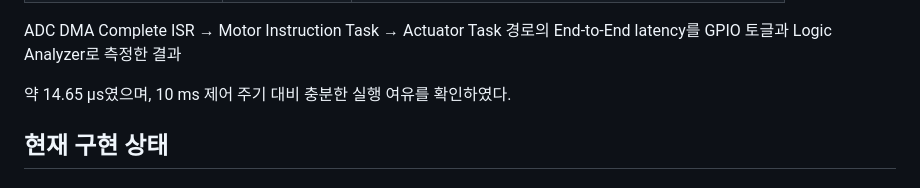
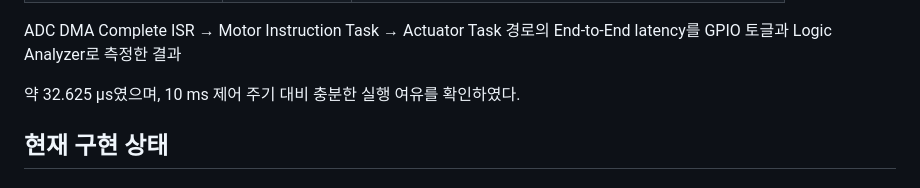
Before and after one commit to dygks9988/iot11_3team, a Markdown page: README.md, the part around the change. GitHub-like rendering.

```diff
--- a/README.md
+++ b/README.md
@@ -80,7 +80,7 @@ Slave Environment STM32
 
 ADC DMA Complete ISR → Motor Instruction Task → Actuator Task 경로의 End-to-End latency를 GPIO 토글과 Logic Analyzer로 측정한 결과
 
-약 14.65 µs였으며, 10 ms 제어 주기 대비 충분한 실행 여유를 확인하였다.
+약 32.625 µs였으며, 10 ms 제어 주기 대비 충분한 실행 여유를 확인하였다.
 
 ## 현재 구현 상태
 
```
